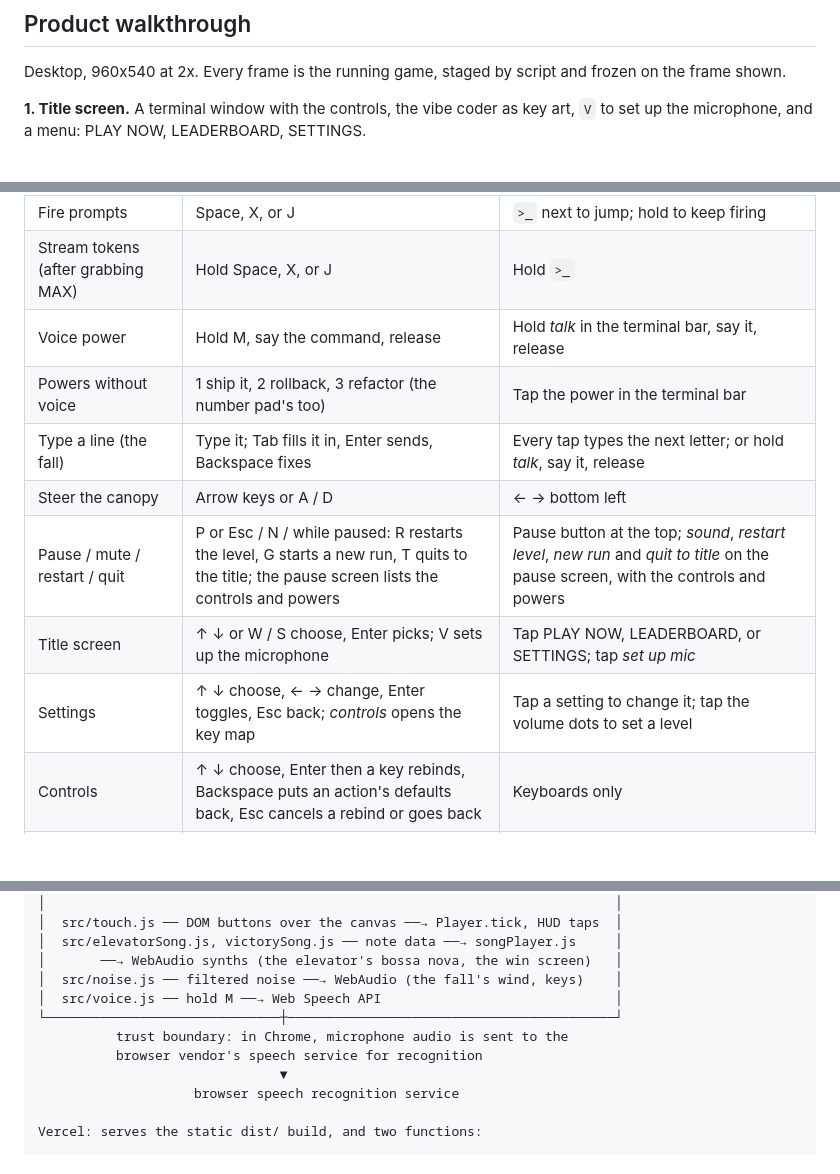
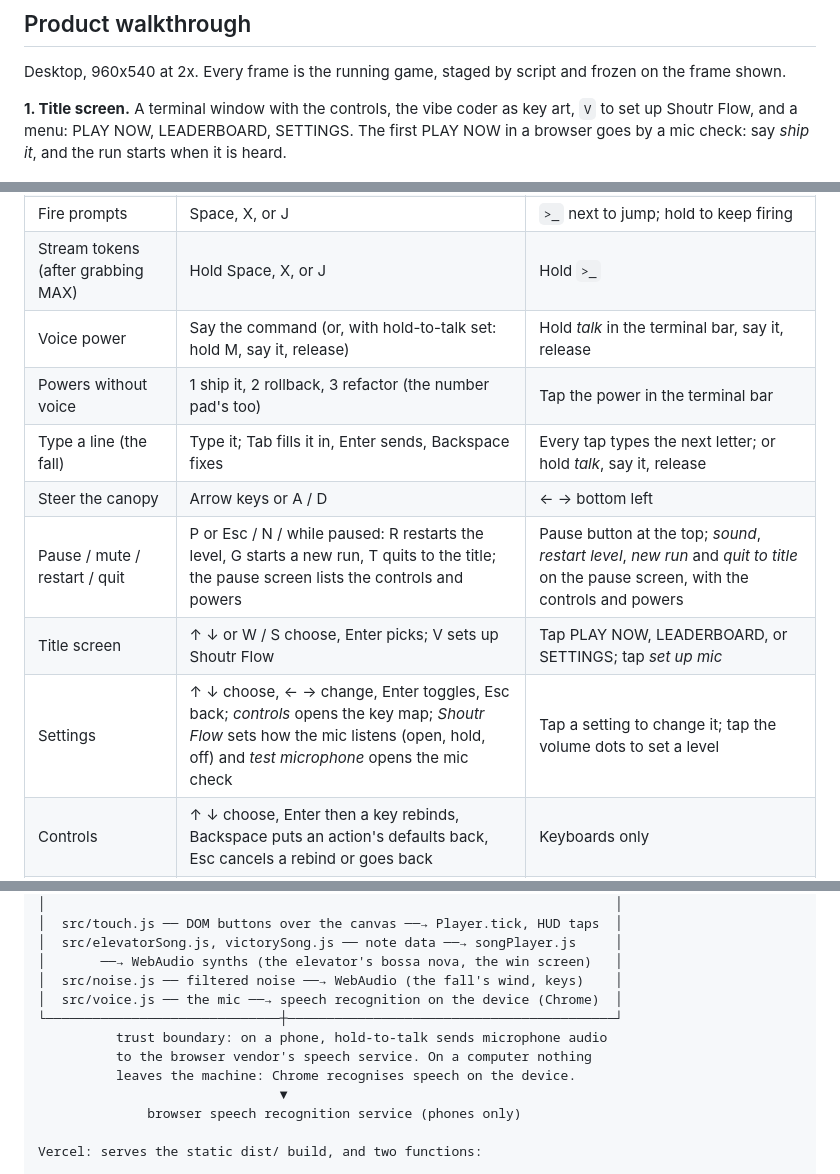
Before and after one commit to travisstephenfraser/survive-coders, a Markdown page: README.md, 3 parts joined by grey strips. Rendered like a GitHub page; blank space fills up the shorter version.

```diff
--- a/README.md
+++ b/README.md
@@ -54,7 +56,8 @@ Desktop, 960x540 at 2x. Every frame is the running game, staged by script and fr
 frame shown.
 
 **1. Title screen.** A terminal window with the controls, the vibe coder as key art, `V` to set
-up the microphone, and a menu: PLAY NOW, LEADERBOARD, SETTINGS.
+up Shoutr Flow, and a menu: PLAY NOW, LEADERBOARD, SETTINGS. The first PLAY NOW in a browser
+goes by a mic check: say *ship it*, and the run starts when it is heard.
 
 ![Title screen](docs/screenshots/01-title.png)
 
@@ -284,13 +287,13 @@ move, Space to jump, J to fire, and the powers on K (ship it), L (refactor) and
 | Jump | Up, W, or Z | ↑ bottom right; hold for a higher jump |
 | Fire prompts | Space, X, or J | `>_` next to jump; hold to keep firing |
 | Stream tokens (after grabbing MAX) | Hold Space, X, or J | Hold `>_` |
-| Voice power | Hold M, say the command, release | Hold *talk* in the terminal bar, say it, release |
+| Voice power | Say the command (or, with hold-to-talk set: hold M, say it, release) | Hold *talk* in the terminal bar, say it, release |
 | Powers without voice | 1 ship it, 2 rollback, 3 refactor (the number pad's too) | Tap the power in the terminal bar |
 | Type a line (the fall) | Type it; Tab fills it in, Enter sends, Backspace fixes | Every tap types the next letter; or hold *talk*, say it, release |
 | Steer the canopy | Arrow keys or A / D | ← → bottom left |
 | Pause / mute / restart / quit | P or Esc / N / while paused: R restarts the level, G starts a new run, T quits to the title; the pause screen lists the controls and powers | Pause button at the top; *sound*, *restart level*, *new run* and *quit to title* on the pause screen, with the controls and powers |
-| Title screen | ↑ ↓ or W / S choose, Enter picks; V sets up the microphone | Tap PLAY NOW, LEADERBOARD, or SETTINGS; tap *set up mic* |
-| Settings | ↑ ↓ choose, ← → change, Enter toggles, Esc back; *controls* opens the key map | Tap a setting to change it; tap the volume dots to set a level |
+| Title screen | ↑ ↓ or W / S choose, Enter picks; V sets up Shoutr Flow | Tap PLAY NOW, LEADERBOARD, or SETTINGS; tap *set up mic* |
+| Settings | ↑ ↓ choose, ← → change, Enter toggles, Esc back; *controls* opens the key map; *Shoutr Flow* sets how the mic listens (open, hold, off) and *test microphone* opens the mic check | Tap a setting to change it; tap the volume dots to set a level |
 | Controls | ↑ ↓ choose, Enter then a key rebinds, Backspace puts an action's defaults back, Esc cancels a rebind or goes back | Keyboards only |
 | Leaderboard | ← → switch between TIME and STARS, ↑ ↓ choose, Enter opens the selected profile, Esc back | Tap TIME or STARS; tap a name to see its link, tap again to open it |
 | Intro | Enter, Space, or Esc skips | Tap skips |
@@ -353,12 +356,13 @@ the touch controls on a desktop (they work with a mouse).
 │  src/elevatorSong.js, victorySong.js ── note data ──→ songPlayer.js     │
 │       ──→ WebAudio synths (the elevator's bossa nova, the win screen)   │
 │  src/noise.js ── filtered noise ──→ WebAudio (the fall's wind, keys)    │
-│  src/voice.js ── hold M ──→ Web Speech API                              │
+│  src/voice.js ── the mic ──→ speech recognition on the device (Chrome)  │
 └──────────────────────────────┼──────────────────────────────────────────┘
-          trust boundary: in Chrome, microphone audio is sent to the
-          browser vendor's speech service for recognition
+          trust boundary: on a phone, hold-to-talk sends microphone audio
+          to the browser vendor's speech service. On a computer nothing
+          leaves the machine: Chrome recognises speech on the device.
                                ▼
-                    browser speech recognition service
+              browser speech recognition service (phones only)
 
 Vercel: serves the static dist/ build, and two functions:
 
```
Also changed, not shown: other parts of README.md (+51 -25 lines), 1 other file.
